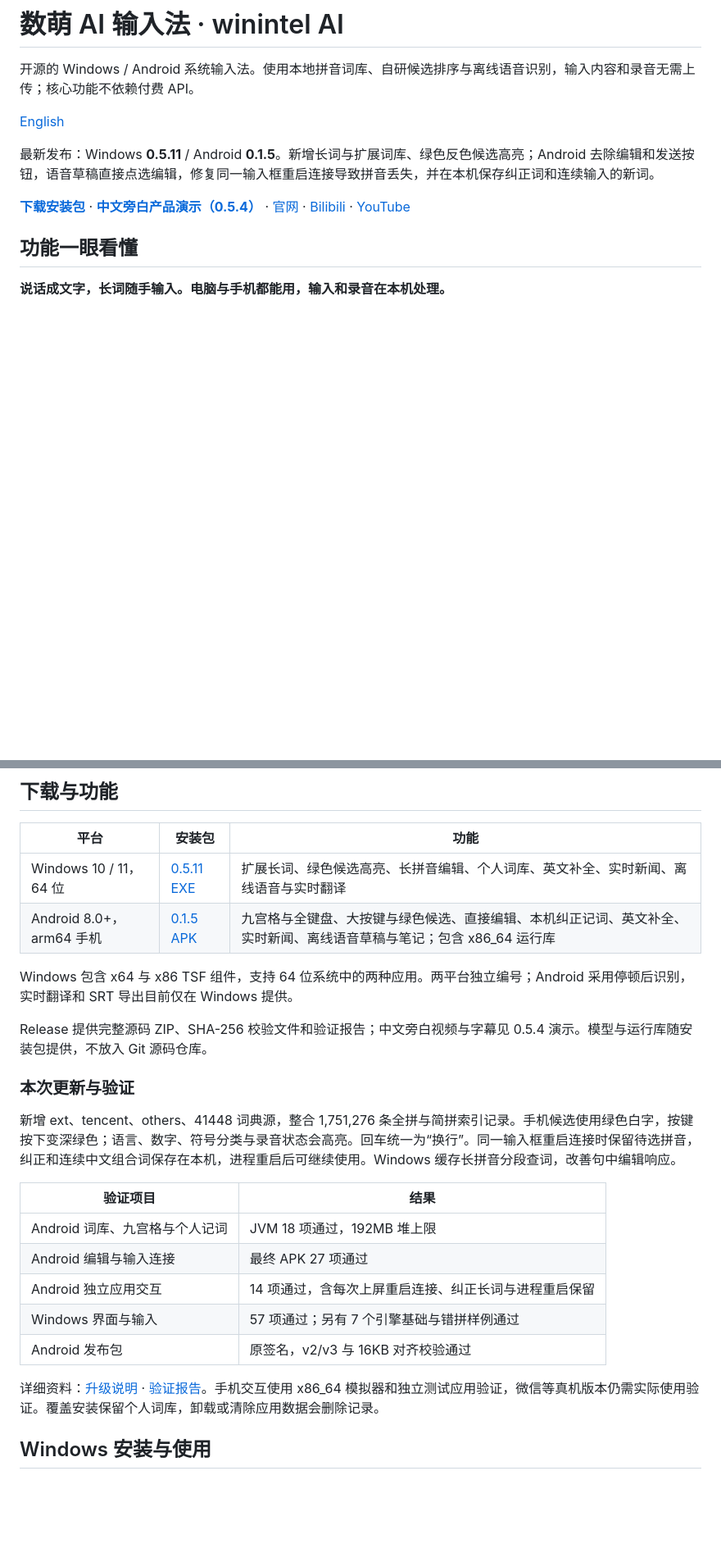
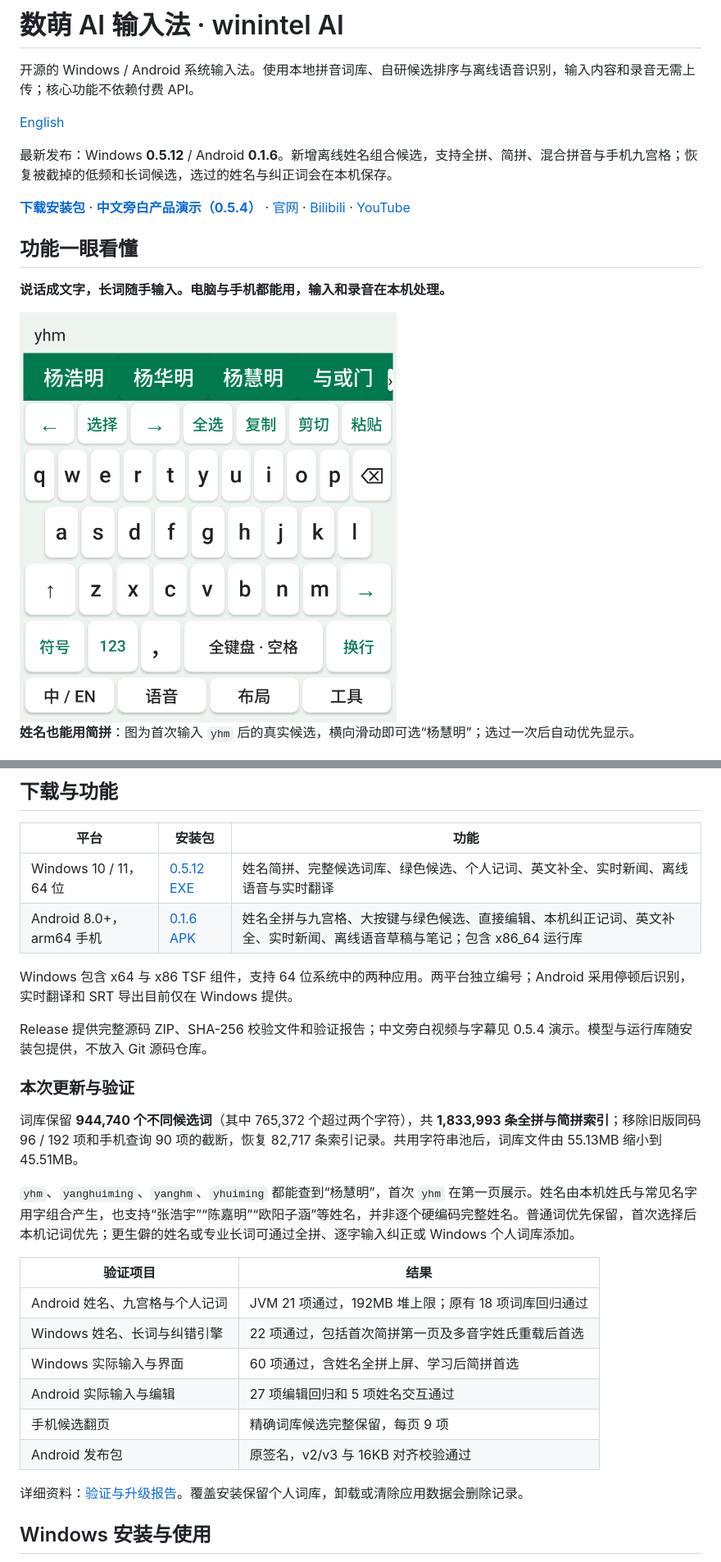
Before and after one commit to alexhmyang/winintel-ime, a Markdown page: README.md, 2 parts joined by grey strips. Shown at 82% size. GitHub-like rendering; pictures changed too: docs/screenshots/android-name-0.1.6.png (added); blank space fills up the shorter version.

```diff
--- a/README.md
+++ b/README.md
@@ -4,5 +4,5 @@
 
 [English](README.en.md)
 
-最新发布：Windows **0.5.11** / Android **0.1.5**。新增长词与扩展词库、绿色反色候选高亮；Android 去除编辑和发送按钮，语音草稿直接点选编辑，修复同一输入框重启连接导致拼音丢失，并在本机保存纠正词和连续输入的新词。
+最新发布：Windows **0.5.12** / Android **0.1.6**。新增离线姓名组合候选，支持全拼、简拼、混合拼音与手机九宫格；恢复被截掉的低频和长词候选，选过的姓名与纠正词会在本机保存。
 
@@ -11,6 +11,10 @@
 ## 功能一眼看懂
 
 **说话成文字，长词随手输入。电脑与手机都能用，输入和录音在本机处理。**
+
+<img src="docs/screenshots/android-name-0.1.6.png" alt="真实 Android 0.1.6：yhm 简拼候选包含杨慧明" width="460">
+
+**姓名也能用简拼**：图为首次输入 `yhm` 后的真实候选，横向滑动即可选“杨慧明”；选过一次后自动优先显示。
 
 [![数萌 AI 输入法真实功能展示：电脑离线语音与表情，手机绿色候选与大按键](docs/screenshots/feature-showcase.png)](https://github.com/alexhmyang/winintel-ime/releases/tag/v0.5.11)
 
@@ -55,8 +59,8 @@
 
 | 平台 | 安装包 | 功能 |
 |---|---|---|
-| Windows 10 / 11，64 位 | [0.5.11 EXE](https://github.com/alexhmyang/winintel-ime/releases/download/v0.5.11/winintel-ime-0.5.11-setup.exe) | 扩展长词、绿色候选高亮、长拼音编辑、个人词库、英文补全、实时新闻、离线语音与实时翻译 |
-| Android 8.0+，arm64 手机 | [0.1.5 APK](https://github.com/alexhmyang/winintel-ime/releases/download/v0.5.11/winintel-ime-android-0.1.5.apk) | 九宫格与全键盘、大按键与绿色候选、直接编辑、本机纠正记词、英文补全、实时新闻、离线语音草稿与笔记；包含 x86_64 运行库 |
+| Windows 10 / 11，64 位 | [0.5.12 EXE](https://github.com/alexhmyang/winintel-ime/releases/download/v0.5.12/winintel-ime-0.5.12-setup.exe) | 姓名简拼、完整候选词库、绿色候选、个人记词、英文补全、实时新闻、离线语音与实时翻译 |
+| Android 8.0+，arm64 手机 | [0.1.6 APK](https://github.com/alexhmyang/winintel-ime/releases/download/v0.5.12/winintel-ime-android-0.1.6.apk) | 姓名全拼与九宫格、大按键与绿色候选、直接编辑、本机纠正记词、英文补全、实时新闻、离线语音草稿与笔记；包含 x86_64 运行库 |
 
 Windows 包含 x64 与 x86 TSF 组件，支持 64 位系统中的两种应用。两平台独立编号；Android 采用停顿后识别，实时翻译和 SRT 导出目前仅在 Windows 提供。
 
@@ -64,17 +68,20 @@ Release 提供完整源码 ZIP、SHA-256 校验文件和验证报告；中文旁
 
 ### 本次更新与验证
 
-新增 ext、tencent、others、41448 词典源，整合 1,751,276 条全拼与简拼索引记录。手机候选使用绿色白字，按键按下变深绿色；语言、数字、符号分类与录音状态会高亮。回车统一为“换行”。同一输入框重启连接时保留待选拼音，纠正和连续中文组合词保存在本机，进程重启后可继续使用。Windows 缓存长拼音分段查词，改善句中编辑响应。
+词库保留 **944,740 个不同候选词**（其中 765,372 个超过两个字符），共 **1,833,993 条全拼与简拼索引**；移除旧版同码 96 / 192 项和手机查询 90 项的截断，恢复 82,717 条索引记录。共用字符串池后，词库文件由 55.13MB 缩小到 45.51MB。
+
+`yhm`、`yanghuiming`、`yanghm`、`yhuiming` 都能查到“杨慧明”，首次 `yhm` 在第一页展示。姓名由本机姓氏与常见名字用字组合产生，也支持“张浩宇”“陈嘉明”“欧阳子涵”等姓名，并非逐个硬编码完整姓名。普通词优先保留，首次选择后本机记词优先；更生僻的姓名或专业长词可通过全拼、逐字输入纠正或 Windows 个人词库添加。
 
 | 验证项目 | 结果 |
 |---|---|
-| Android 词库、九宫格与个人记词 | JVM 18 项通过，192MB 堆上限 |
-| Android 编辑与输入连接 | 最终 APK 27 项通过 |
-| Android 独立应用交互 | 14 项通过，含每次上屏重启连接、纠正长词与进程重启保留 |
-| Windows 界面与输入 | 57 项通过；另有 7 个引擎基础与错拼样例通过 |
+| Android 姓名、九宫格与个人记词 | JVM 21 项通过，192MB 堆上限；原有 18 项词库回归通过 |
+| Windows 姓名、长词与纠错引擎 | 22 项通过，包括首次简拼第一页及多音字姓氏重载后首选 |
+| Windows 实际输入与界面 | 60 项通过，含姓名全拼上屏、学习后简拼首选 |
+| Android 实际输入与编辑 | 27 项编辑回归和 5 项姓名交互通过 |
+| 手机候选翻页 | 精确词库候选完整保留，每页 9 项 |
 | Android 发布包 | 原签名，v2/v3 与 16KB 对齐校验通过 |
 
-详细资料：[升级说明](https://github.com/alexhmyang/winintel-ime/releases/download/v0.5.11/winintel-ime-0.5.11-upgrade-guide.md) · [验证报告](https://github.com/alexhmyang/winintel-ime/releases/download/v0.5.11/winintel-ime-0.5.11-release-report.md)。手机交互使用 x86_64 模拟器和独立测试应用验证，微信等真机版本仍需实际使用验证。覆盖安装保留个人词库，卸载或清除应用数据会删除记录。
+详细资料：[验证与升级报告](https://github.com/alexhmyang/winintel-ime/releases/download/v0.5.12/winintel-ime-0.5.12-release-report.md)。覆盖安装保留个人词库，卸载或清除应用数据会删除记录。
 
 ## Windows 安装与使用
 
```
Also changed, not shown: other parts of README.md (+1 -1 lines), README.en.md (+23 -13 lines), android/README.md (+9 -3 lines), 16 other files.
